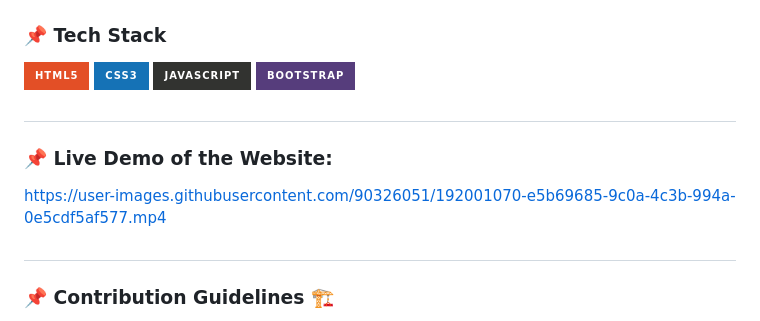
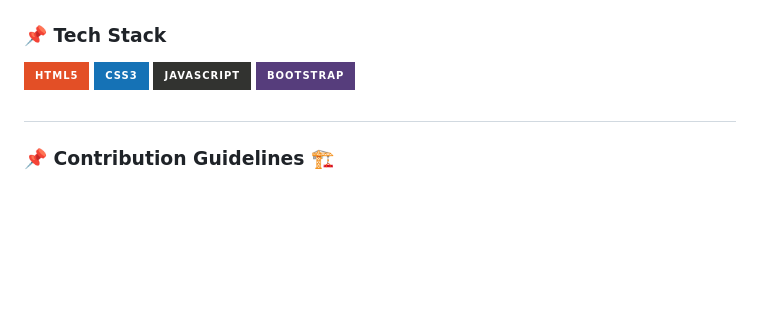
Before and after one commit to umaremlyn/Leepha, a Markdown page: Readme.md, the part around the change. Drawn GitHub-style; badges without logos; blank space fills up the shorter version.

```diff
--- a/Readme.md
+++ b/Readme.md
@@ -15,11 +15,6 @@ Visit the website: [Leepha Quality](https://LeephaQuality.com/)
 ![CSS](https://img.shields.io/badge/css3%20-%231572B6.svg?&style=for-the-badge&logo=css3&logoColor=white)
 ![JS](https://img.shields.io/badge/javascript%20-%23323330.svg?&style=for-the-badge&logo=javascript&logoColor=%23F7DF1E)
 <img alt="Bootstrap" src="https://img.shields.io/badge/bootstrap-%23563D7C.svg?style=for-the-badge&logo=bootstrap&logoColor=white"/>
-
-#
-<h3> 📌 Live Demo of the Website:</h3>
-
-https://user-images.githubusercontent.com/90326051/192001070-e5b69685-9c0a-4c3b-994a-0e5cdf5af577.mp4
 
 
 #
```
